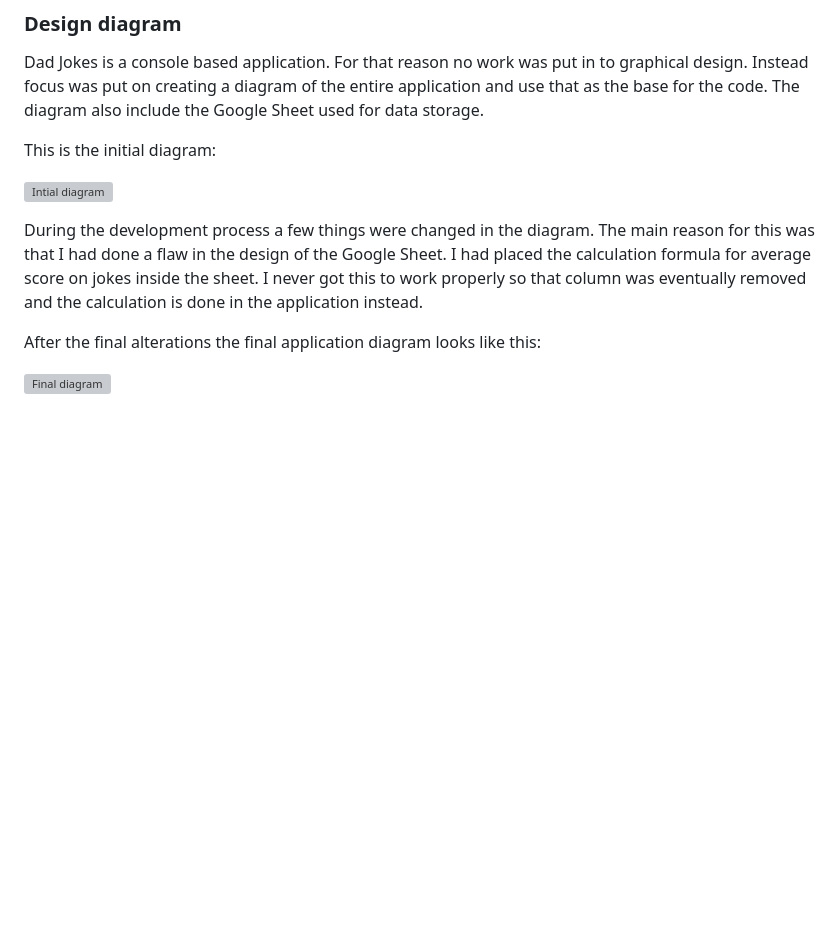
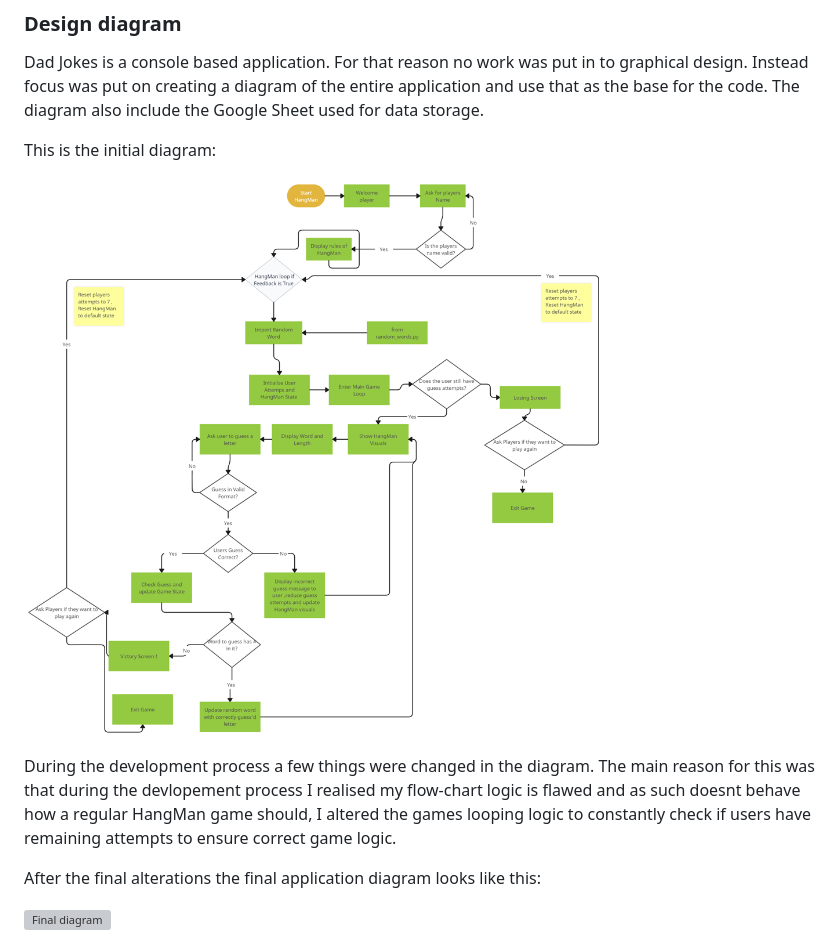
Before and after one commit to Blaize-Egelhof/HangMan, a Markdown page: README.md, the part around the change. Drawn GitHub-style; pictures changed too: readme-images/initial-flow-chart.png (added); blank space fills up the shorter version; grey boxes are pictures that could not be loaded.

Commit message:
doc! uploaded inital flowchart to readme + corrected any grammatical or punctual issues present in my readme

```diff
--- a/README.md
+++ b/README.md
@@ -81,9 +81,9 @@ Dad Jokes is a console based application. For that reason no work was put in to
 
 This is the initial diagram:
 
-![Intial diagram](/docs/readme-images/p3-diagram-screen.png)
+![Intial diagram](https://github.com/Blaize-Egelhof/HangMan/blob/main/readme-images/initial-flow-chart.png)
 
-During the development process a few things were changed in the diagram. The main reason for this was that I had done a flaw in the design of the Google Sheet. I had placed the calculation formula for average score on jokes inside the sheet. I never got this to work properly so that column was eventually removed and the calculation is done in the application instead.
+During the development process a few things were changed in the diagram. The main reason for this was that  during the devlopement process I realised my flow-chart logic is flawed and as such doesnt behave how a regular HangMan game should, I altered the games looping logic to constantly check if users have remaining attempts to ensure correct game logic.
 
 After the final alterations the final application diagram looks like this:
 
```
